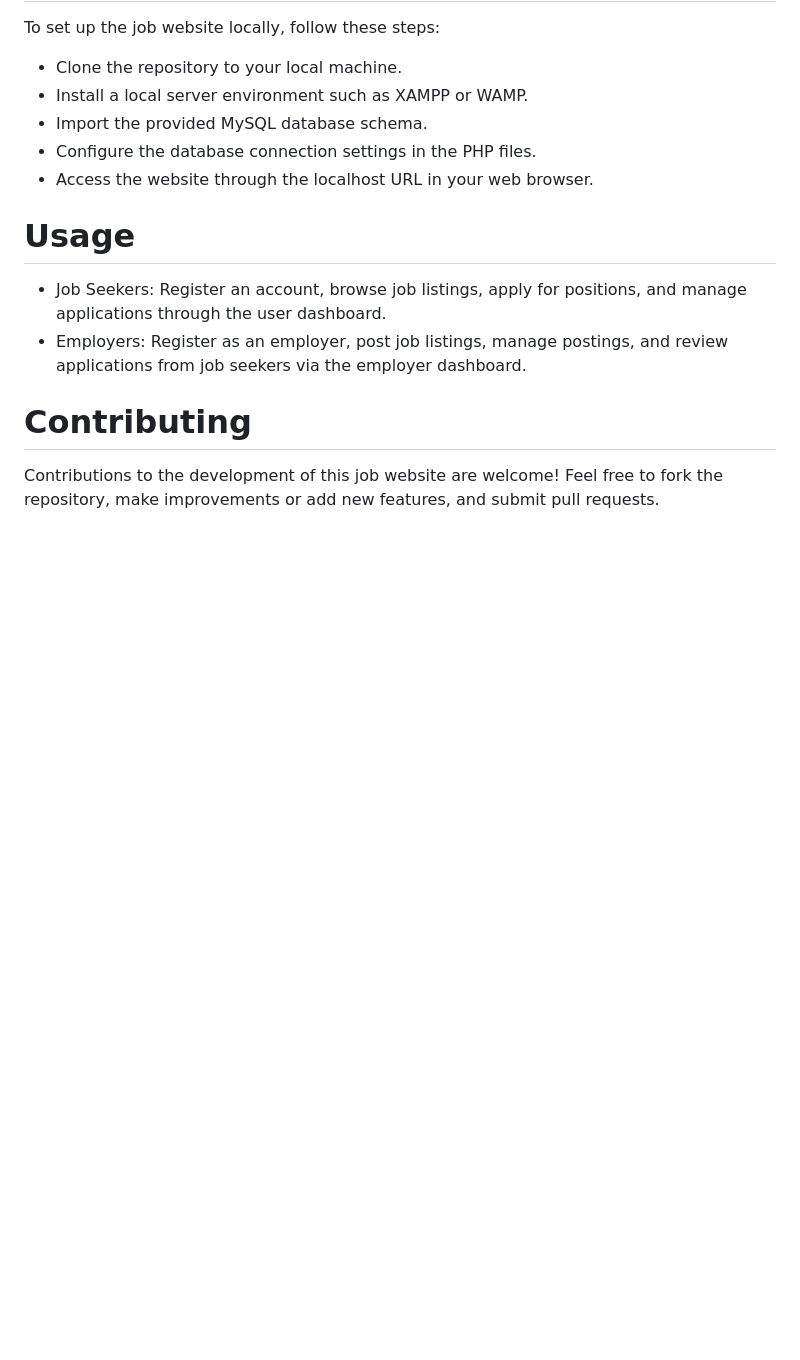
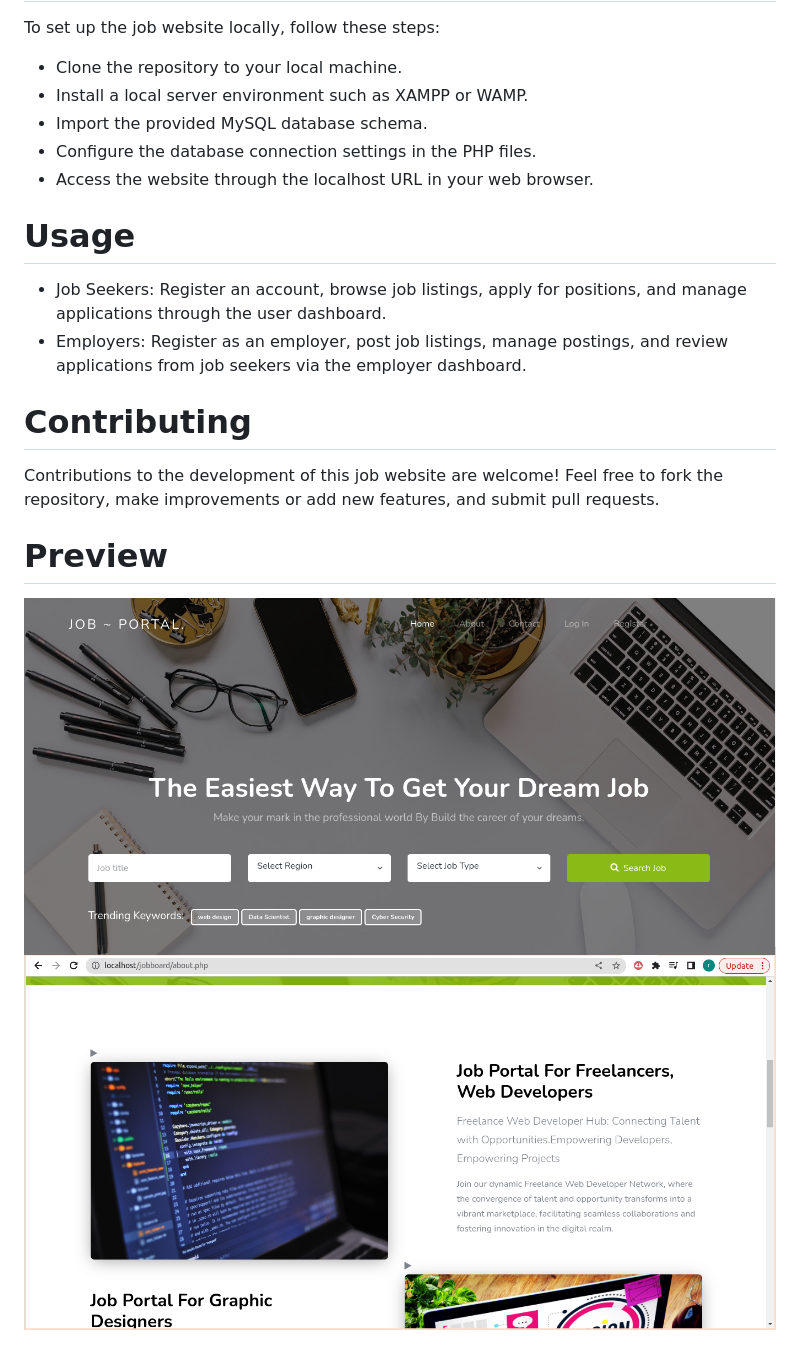
Before and after one commit to Roy538/Job-Finder-App.php, a Markdown page: README.md, the part around the change. Rendered like a GitHub page; pictures changed too: Screenshot_about.png (added), home.png (added); blank space fills up the shorter version.

Commit message:
2nd README.md Commit

```diff
--- a/README.md
+++ b/README.md
@@ -26,3 +26,7 @@ To set up the job website locally, follow these steps:
 - Employers: Register as an employer, post job listings, manage postings, and review applications from job seekers via the employer dashboard.
 # Contributing
 Contributions to the development of this job website are welcome! Feel free to fork the repository, make improvements or add new features, and submit pull requests.
+
+# Preview
+![](home.png)
+![](Screenshot_about.png)
```
Also changed, not shown: Screenshot-job.png (added), Screenshot_contact.png (added), Screenshot_jobtype.png (added).
